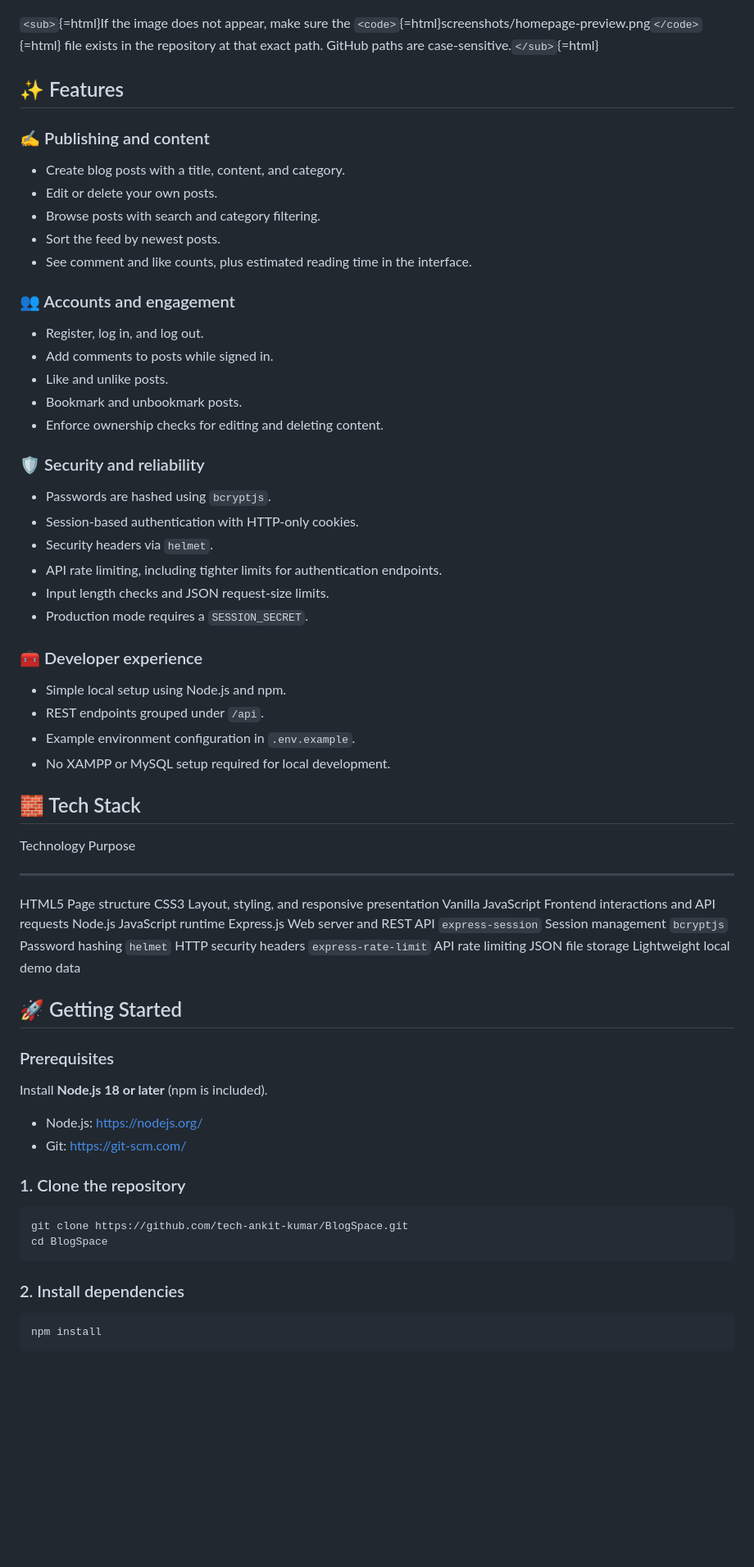
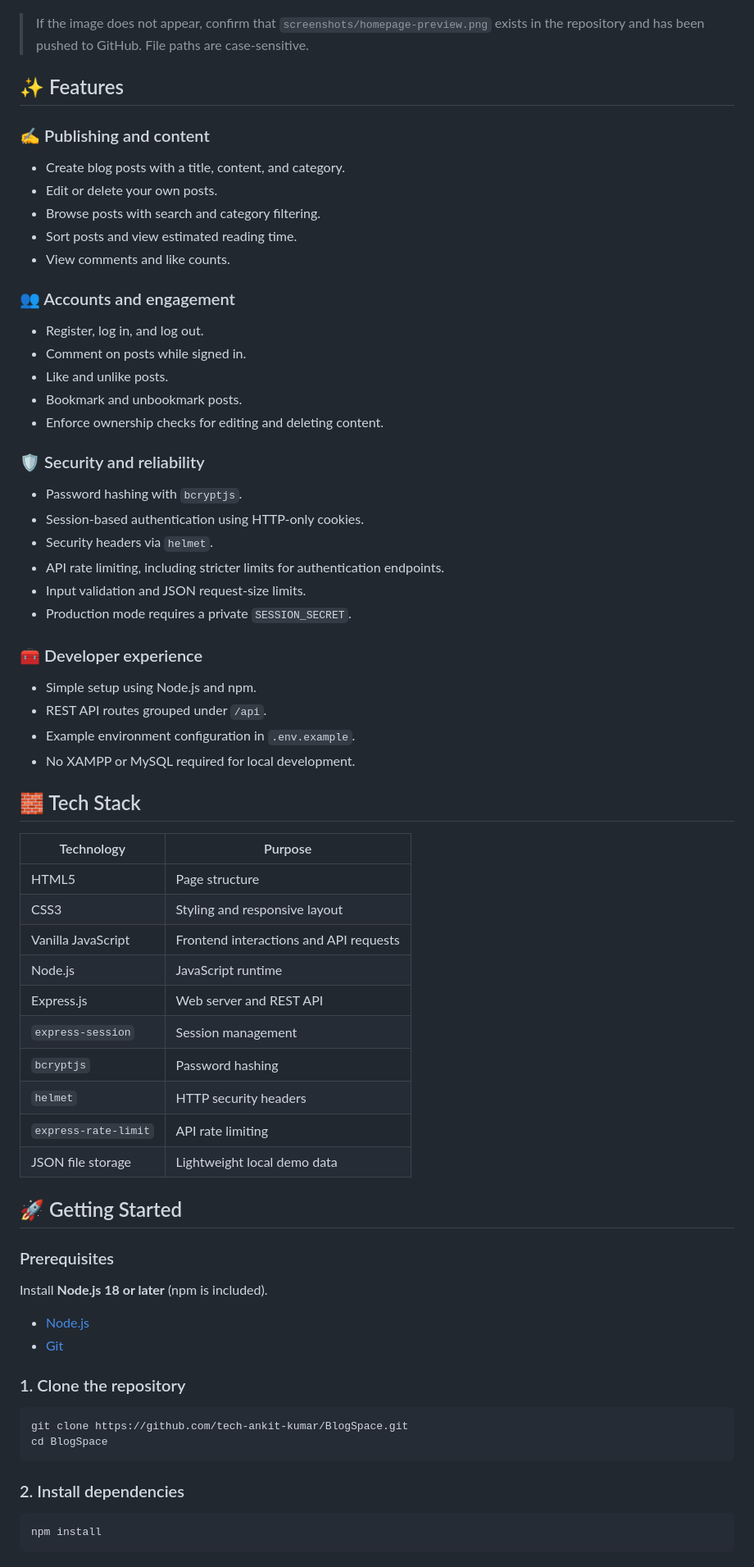
Before and after one commit to tech-ankit-kumar/BlogSpace, a Markdown page: README.md, the part around one of its changes. Shown at 82% size. GitHub-like rendering; blank space fills up the shorter version.

````diff
--- a/README.md
+++ b/README.md
@@ -44,81 +32,71 @@ development.
 
 ![BlogSpace homepage preview](screenshots/homepage-preview.png)
 
-`<sub>`{=html}If the image does not appear, make sure the
-`<code>`{=html}screenshots/homepage-preview.png`</code>`{=html} file
-exists in the repository at that exact path. GitHub paths are
-case-sensitive.`</sub>`{=html}
+> If the image does not appear, confirm that `screenshots/homepage-preview.png` exists in the repository and has been pushed to GitHub. File paths are case-sensitive.
 
 ## ✨ Features
 
 ### ✍️ Publishing and content
-
--   Create blog posts with a title, content, and category.
--   Edit or delete your own posts.
--   Browse posts with search and category filtering.
--   Sort the feed by newest posts.
--   See comment and like counts, plus estimated reading time in the
-    interface.
+- Create blog posts with a title, content, and category.
+- Edit or delete your own posts.
+- Browse posts with search and category filtering.
+- Sort posts and view estimated reading time.
+- View comments and like counts.
 
 ### 👥 Accounts and engagement
-
--   Register, log in, and log out.
--   Add comments to posts while signed in.
--   Like and unlike posts.
--   Bookmark and unbookmark posts.
--   Enforce ownership checks for editing and deleting content.
+- Register, log in, and log out.
+- Comment on posts while signed in.
+- Like and unlike posts.
+- Bookmark and unbookmark posts.
+- Enforce ownership checks for editing and deleting content.
 
 ### 🛡️ Security and reliability
-
--   Passwords are hashed using `bcryptjs`.
--   Session-based authentication with HTTP-only cookies.
--   Security headers via `helmet`.
--   API rate limiting, including tighter limits for authentication
-    endpoints.
--   Input length checks and JSON request-size limits.
--   Production mode requires a `SESSION_SECRET`.
+- Password hashing with `bcryptjs`.
+- Session-based authentication using HTTP-only cookies.
+- Security headers via `helmet`.
+- API rate limiting, including stricter limits for authentication endpoints.
+- Input validation and JSON request-size limits.
+- Production mode requires a private `SESSION_SECRET`.
 
 ### 🧰 Developer experience
-
--   Simple local setup using Node.js and npm.
--   REST endpoints grouped under `/api`.
--   Example environment configuration in `.env.example`.
--   No XAMPP or MySQL setup required for local development.
+- Simple setup using Node.js and npm.
+- REST API routes grouped under `/api`.
+- Example environment configuration in `.env.example`.
+- No XAMPP or MySQL required for local development.
 
 ## 🧱 Tech Stack
 
-  Technology             Purpose
-  ---------------------- ----------------------------------------------
-  HTML5                  Page structure
-  CSS3                   Layout, styling, and responsive presentation
-  Vanilla JavaScript     Frontend interactions and API requests
-  Node.js                JavaScript runtime
-  Express.js             Web server and REST API
-  `express-session`      Session management
-  `bcryptjs`             Password hashing
-  `helmet`               HTTP security headers
-  `express-rate-limit`   API rate limiting
-  JSON file storage      Lightweight local demo data
+| Technology | Purpose |
+| --- | --- |
+| HTML5 | Page structure |
+| CSS3 | Styling and responsive layout |
+| Vanilla JavaScript | Frontend interactions and API requests |
+| Node.js | JavaScript runtime |
+| Express.js | Web server and REST API |
+| `express-session` | Session management |
+| `bcryptjs` | Password hashing |
+| `helmet` | HTTP security headers |
+| `express-rate-limit` | API rate limiting |
+| JSON file storage | Lightweight local demo data |
 
 ## 🚀 Getting Started
 
 ### Prerequisites
-
 Install **Node.js 18 or later** (npm is included).
 
--   Node.js: https://nodejs.org/
--   Git: https://git-scm.com/
+- [Node.js](https://nodejs.org/)
+- [Git](https://git-scm.com/)
 
 ### 1. Clone the repository
 
-``` bash
+```bash
 git clone https://github.com/tech-ankit-kumar/BlogSpace.git
 cd BlogSpace
 ```
 
 ### 2. Install dependencies
 
-``` bash
+```bash
 npm install
 ```
 
````
Also changed, not shown: other parts of README.md (+78 -128 lines).
